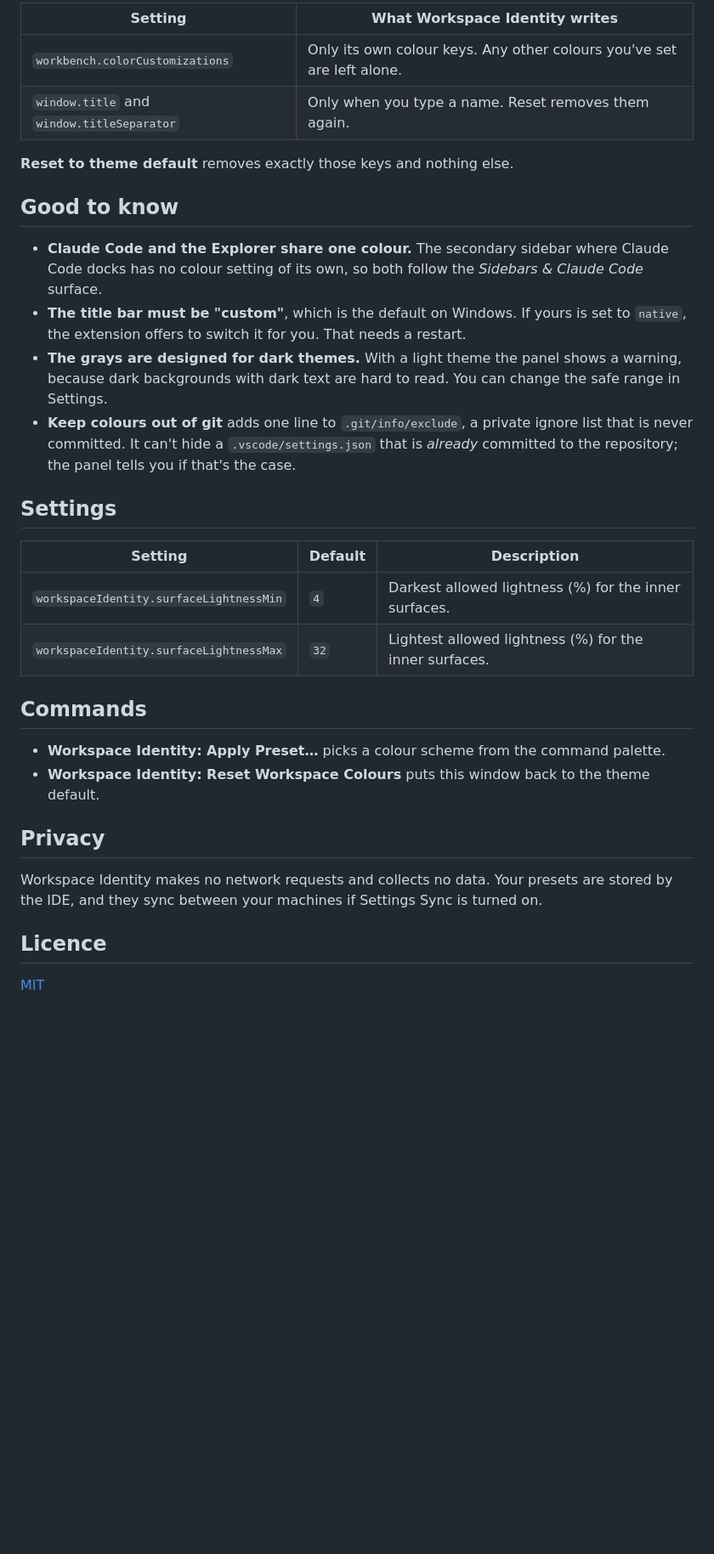
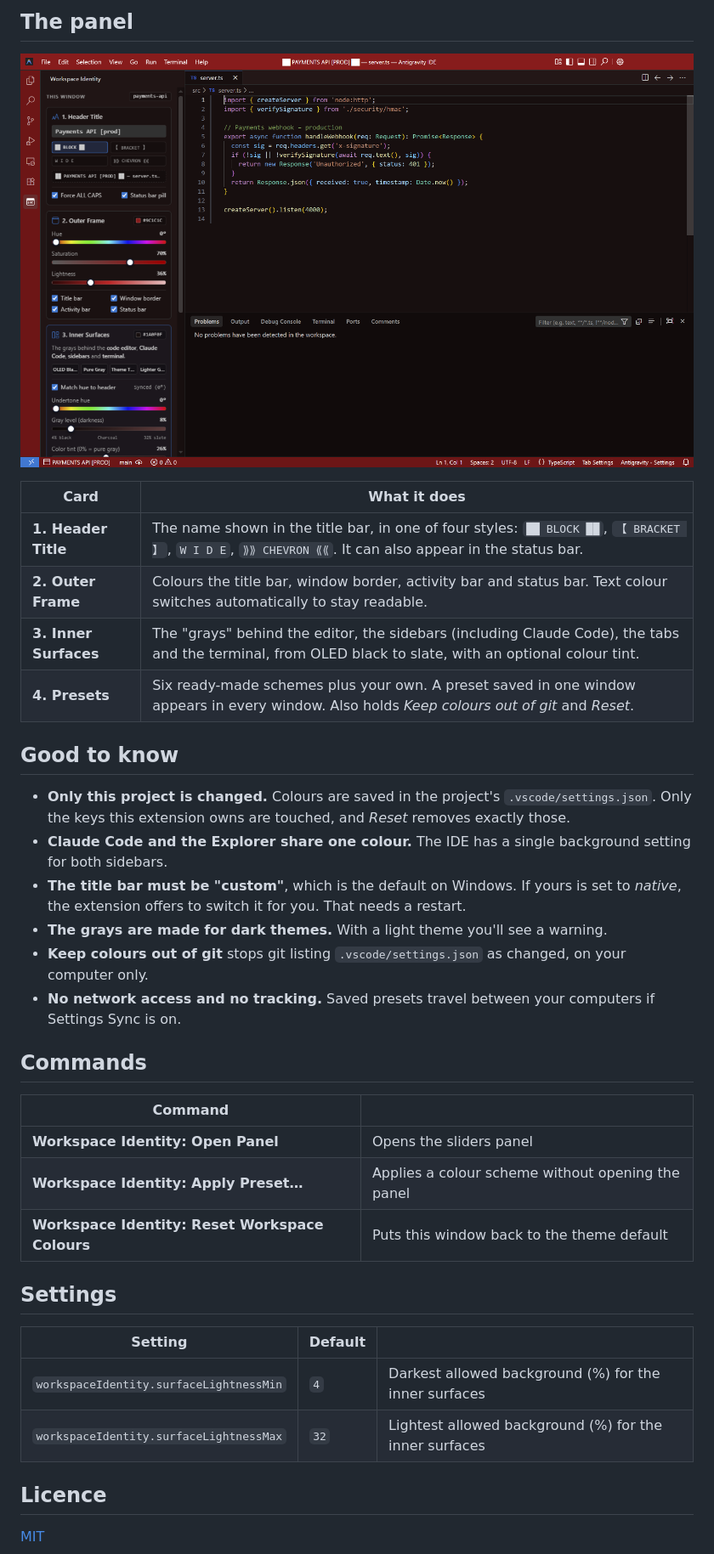
Before and after one commit to jamesfroggatt/antigravitycolorextension, a Markdown page: README.md, the part around one of its changes. Shown at 85% size. Rendered like a GitHub page; pictures changed too: media/screenshot-window.png (added); blank space fills up the shorter version.

```diff
--- a/README.md
+++ b/README.md
@@ -40,33 +30,38 @@ Everything is written to the project's **workspace settings** (`.vscode/settings
 
-| Setting | What Workspace Identity writes |
+## The panel
+
+![The Workspace Identity panel open beside the code editor](media/screenshot-window.png)
+
+| Card | What it does |
 |---|---|
-| `workbench.colorCustomizations` | Only its own colour keys. Any other colours you've set are left alone. |
-| `window.title` and `window.titleSeparator` | Only when you type a name. Reset removes them again. |
-
-**Reset to theme default** removes exactly those keys and nothing else.
+| **1. Header Title** | The name shown in the title bar, in one of four styles: `██ BLOCK ██`, `【 BRACKET 】`, `W I D E`, `⟫⟫ CHEVRON ⟪⟪`. It can also appear in the status bar. |
+| **2. Outer Frame** | Colours the title bar, window border, activity bar and status bar. Text colour switches automatically to stay readable. |
+| **3. Inner Surfaces** | The "grays" behind the editor, the sidebars (including Claude Code), the tabs and the terminal, from OLED black to slate, with an optional colour tint. |
+| **4. Presets** | Six ready-made schemes plus your own. A preset saved in one window appears in every window. Also holds *Keep colours out of git* and *Reset*. |
 
 ## Good to know
 
-- **Claude Code and the Explorer share one colour.** The secondary sidebar where Claude Code docks has no colour setting of its own, so both follow the *Sidebars & Claude Code* surface.
-- **The title bar must be "custom"**, which is the default on Windows. If yours is set to `native`, the extension offers to switch it for you. That needs a restart.
-- **The grays are designed for dark themes.** With a light theme the panel shows a warning, because dark backgrounds with dark text are hard to read. You can change the safe range in Settings.
-- **Keep colours out of git** adds one line to `.git/info/exclude`, a private ignore list that is never committed. It can't hide a `.vscode/settings.json` that is *already* committed to the repository; the panel tells you if that's the case.
+- **Only this project is changed.** Colours are saved in the project's `.vscode/settings.json`. Only the keys this extension owns are touched, and *Reset* removes exactly those.
+- **Claude Code and the Explorer share one colour.** The IDE has a single background setting for both sidebars.
+- **The title bar must be "custom"**, which is the default on Windows. If yours is set to *native*, the extension offers to switch it for you. That needs a restart.
+- **The grays are made for dark themes.** With a light theme you'll see a warning.
+- **Keep colours out of git** stops git listing `.vscode/settings.json` as changed, on your computer only.
+- **No network access and no tracking.** Saved presets travel between your computers if Settings Sync is on.
+
+## Commands
+
+| Command | |
+|---|---|
+| **Workspace Identity: Open Panel** | Opens the sliders panel |
+| **Workspace Identity: Apply Preset…** | Applies a colour scheme without opening the panel |
+| **Workspace Identity: Reset Workspace Colours** | Puts this window back to the theme default |
 
 ## Settings
 
-| Setting | Default | Description |
+| Setting | Default | |
 |---|---|---|
-| `workspaceIdentity.surfaceLightnessMin` | `4` | Darkest allowed lightness (%) for the inner surfaces. |
-| `workspaceIdentity.surfaceLightnessMax` | `32` | Lightest allowed lightness (%) for the inner surfaces. |
-
-## Commands
-
-- **Workspace Identity: Apply Preset…** picks a colour scheme from the command palette.
-- **Workspace Identity: Reset Workspace Colours** puts this window back to the theme default.
-
-## Privacy
-
-Workspace Identity makes no network requests and collects no data. Your presets are stored by the IDE, and they sync between your machines if Settings Sync is turned on.
+| `workspaceIdentity.surfaceLightnessMin` | `4` | Darkest allowed background (%) for the inner surfaces |
+| `workspaceIdentity.surfaceLightnessMax` | `32` | Lightest allowed background (%) for the inner surfaces |
 
 ## Licence
 
```
Also changed, not shown: other parts of README.md (+16 -26 lines), CHANGELOG.md (+1 -0 lines), PUBLISHING.md (+1 -0 lines), media/how-to-open.png (added), media/screenshot-panel.png (deleted), media/screenshot-windows.png (added), 11 other files.
